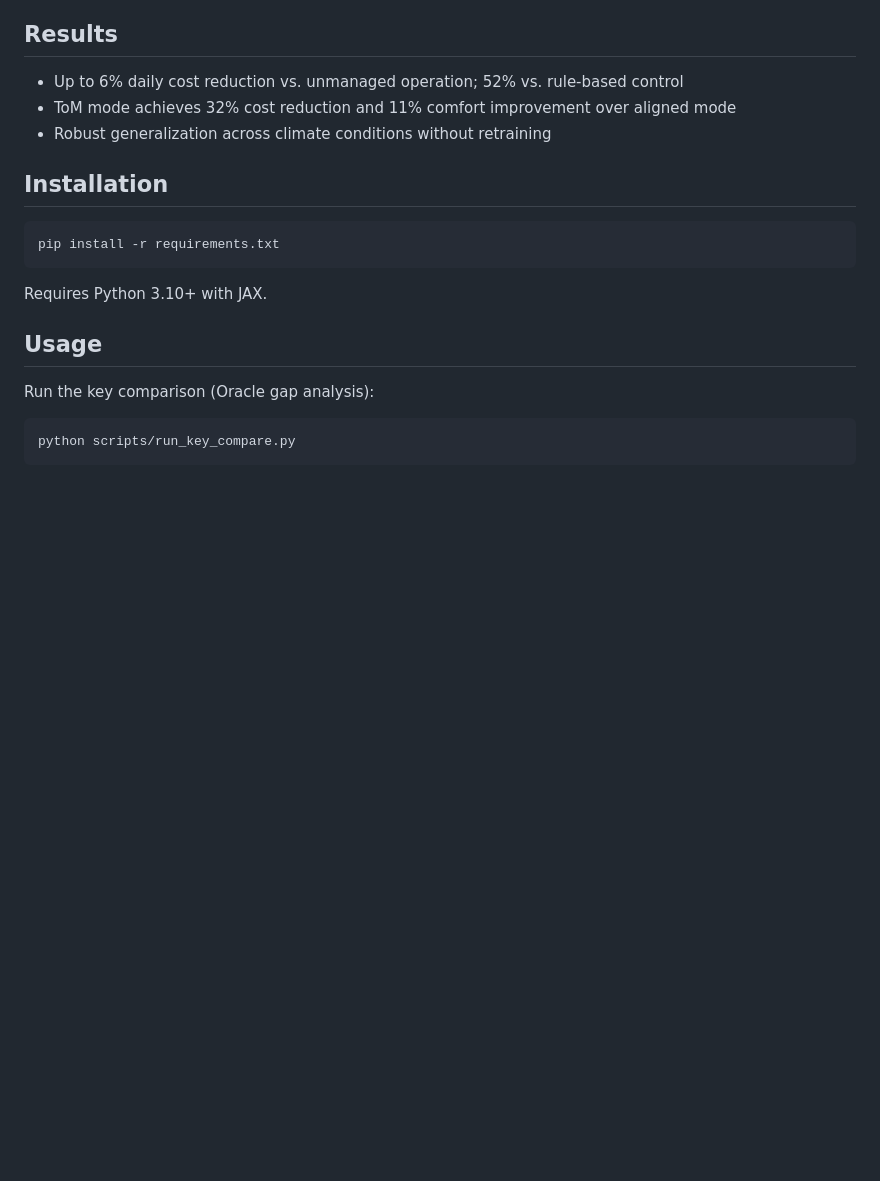
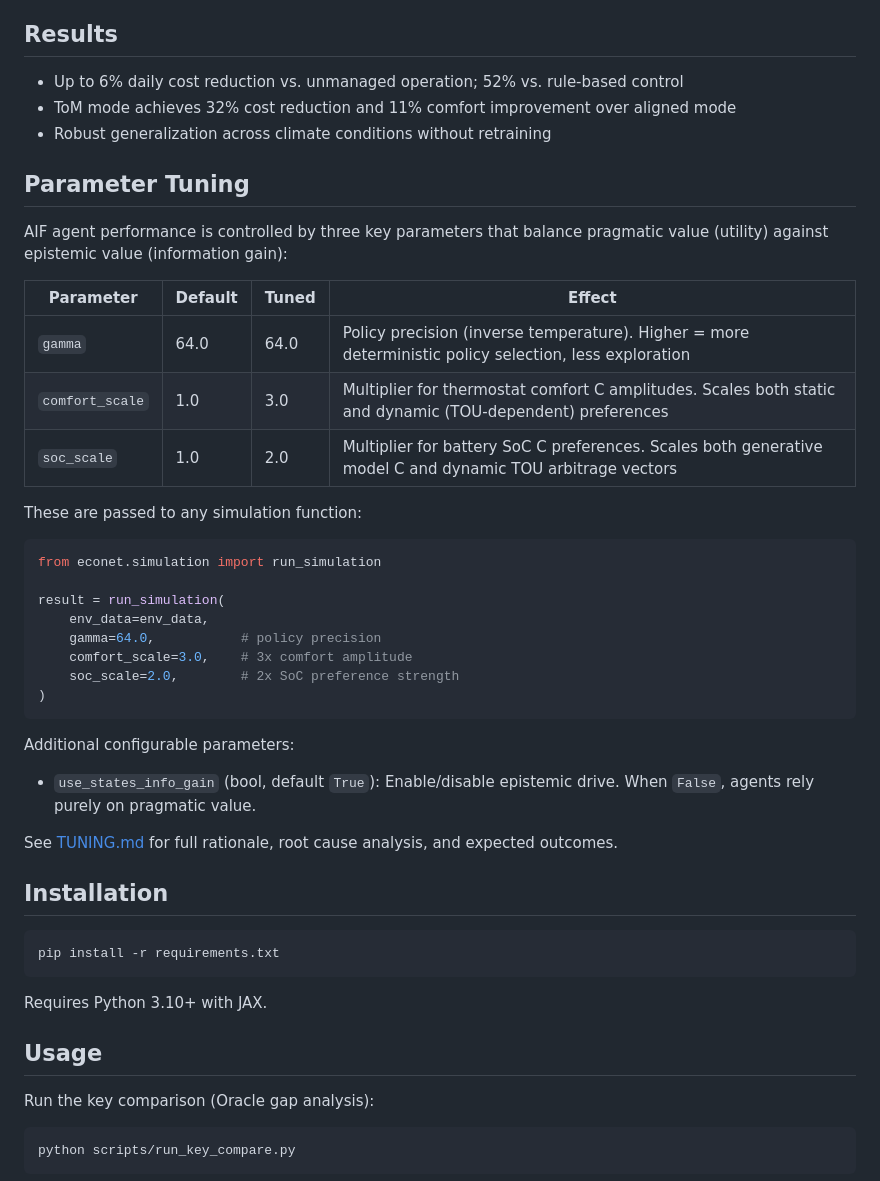
Before and after one commit to mahault/econet, a Markdown page: README.md, the part around one of its changes. Drawn GitHub-style; blank space fills up the shorter version.

````diff
--- a/README.md
+++ b/README.md
@@ -22,6 +22,34 @@ Key features:
 - ToM mode achieves 32% cost reduction and 11% comfort improvement over aligned mode
 - Robust generalization across climate conditions without retraining
 
+## Parameter Tuning
+
+AIF agent performance is controlled by three key parameters that balance pragmatic value (utility) against epistemic value (information gain):
+
+| Parameter | Default | Tuned | Effect |
+|-----------|---------|-------|--------|
+| `gamma` | 64.0 | 64.0 | Policy precision (inverse temperature). Higher = more deterministic policy selection, less exploration |
+| `comfort_scale` | 1.0 | 3.0 | Multiplier for thermostat comfort C amplitudes. Scales both static and dynamic (TOU-dependent) preferences |
+| `soc_scale` | 1.0 | 2.0 | Multiplier for battery SoC C preferences. Scales both generative model C and dynamic TOU arbitrage vectors |
+
+These are passed to any simulation function:
+
+```python
+from econet.simulation import run_simulation
+
+result = run_simulation(
+    env_data=env_data,
+    gamma=64.0,           # policy precision
+    comfort_scale=3.0,    # 3x comfort amplitude
+    soc_scale=2.0,        # 2x SoC preference strength
+)
+```
+
+Additional configurable parameters:
+- `use_states_info_gain` (bool, default `True`): Enable/disable epistemic drive. When `False`, agents rely purely on pragmatic value.
+
+See [TUNING.md](TUNING.md) for full rationale, root cause analysis, and expected outcomes.
+
 ## Installation
 
 ```bash
````
Also changed, not shown: other parts of README.md (+22 -4 lines), TUNING.md (added, +153 -0 lines).
